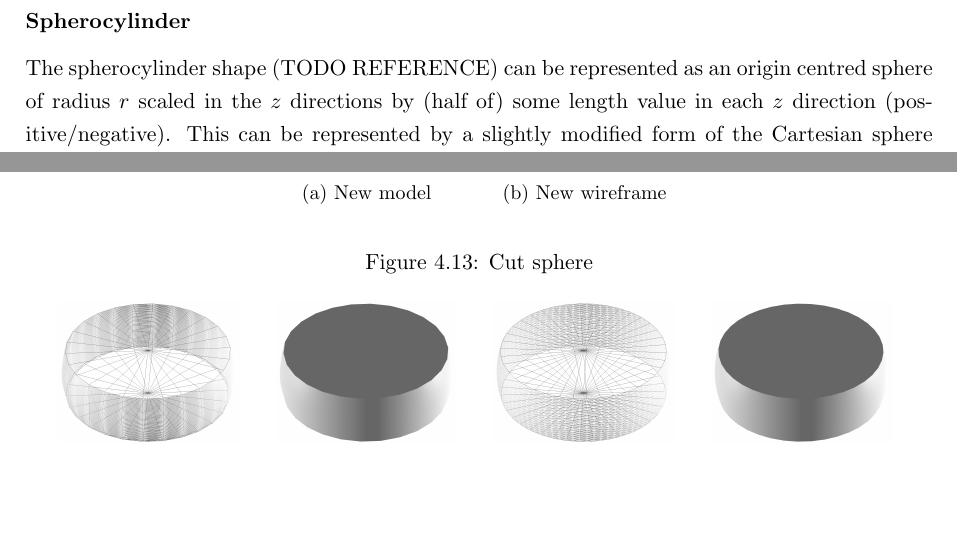
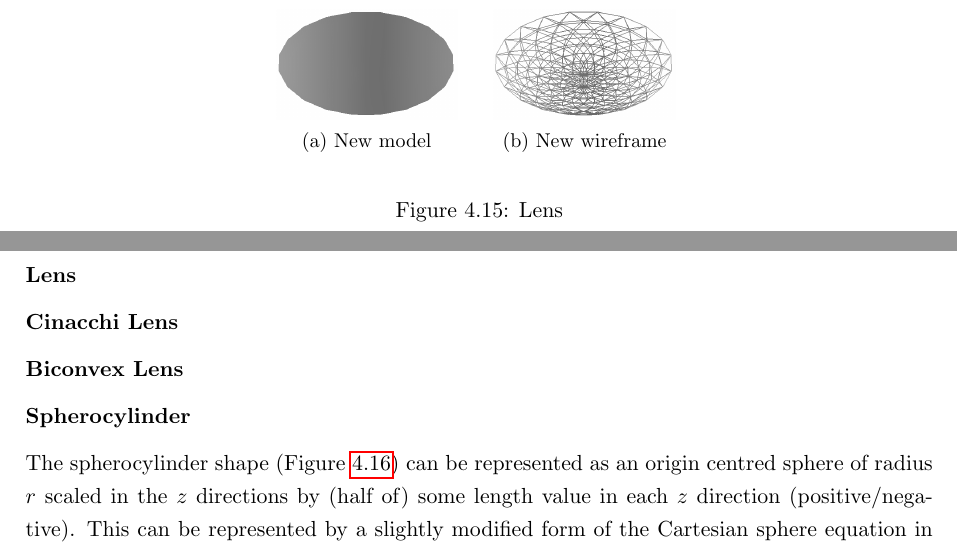
Before and after one commit to joe-down/Final-Year-Project-Dissertation, a LaTeX thesis (main.tex, which reads assets/shapes.tex): two parts of pages 17 and 19 of 25 before the commit and two parts of pages 18 and 19 of 26 after it, joined at a grey line, cut so that both start at the same text, the shorter picture padded with empty space. Compiled offline with pdfLaTeX.

Commit message:
progress

```diff
--- a/assets/shapes.tex
+++ b/assets/shapes.tex
@@ -220,5 +240,14 @@ export class Ellipsoid extends Sphere {
+\subsubsection{Lens}
+\newshapefigure{lens}{lens}
+
+\subsubsection{Cinacchi Lens}
+%\newshapefigure{}{}
+
+\subsubsection{Biconvex Lens}
+%\newshapefigure{}{}
+
 \subsubsection{Spherocylinder}
-The spherocylinder shape (TODO REFERENCE) can be represented as an origin centred sphere of radius $r$ scaled in the $z$ directions by (half of) some length value in each $z$ direction (positive/negative). This can be represented by a slightly modified form of the Cartesian sphere equation in \cref{sphere_equation_cartesian},
+The spherocylinder shape (\cref{fig:spherocylinder_shape}) can be represented as an origin centred sphere of radius $r$ scaled in the $z$ directions by (half of) some length value in each $z$ direction (positive/negative). This can be represented by a slightly modified form of the Cartesian sphere equation in \cref{sphere_equation_cartesian},
 
 \begin{equation}
 \mathbf{r}_{c}=\begin{pmatrix}r\sin\phi \cos\theta\\
@@ -282 +302,0 @@ The new range of $\phi$s can be defined as $[\arcsin\frac{c}{r}, \pi)$, where $c
-\newshapefigure{cutsphere}{cut sphere}
@@ -288 +302,0 @@ The new range of $\phi$s can be defined as $[\arcsin\frac{c}{r}, \pi - \arcsin\f
-\shapefigure{doublecutsphere}{double cut sphere}
```
Also changed, not shown: assets/images/shapes/new/doublecutsphere.png, assets/images/shapes/new/doublecutsphere_w.png, assets/images/shapes/new/spherocylinder.png (added), assets/images/shapes/new/spherocylinder_w.png (added), assets/images/shapes/old/doublecutsphere.png, assets/images/shapes/old/doublecutsphere_w.png, assets/images/shapes/old/spherocylinder.png (added), assets/images/shapes/old/spherocylinder_w.png (added), assets/shapes.tex (44 more changed lines).
